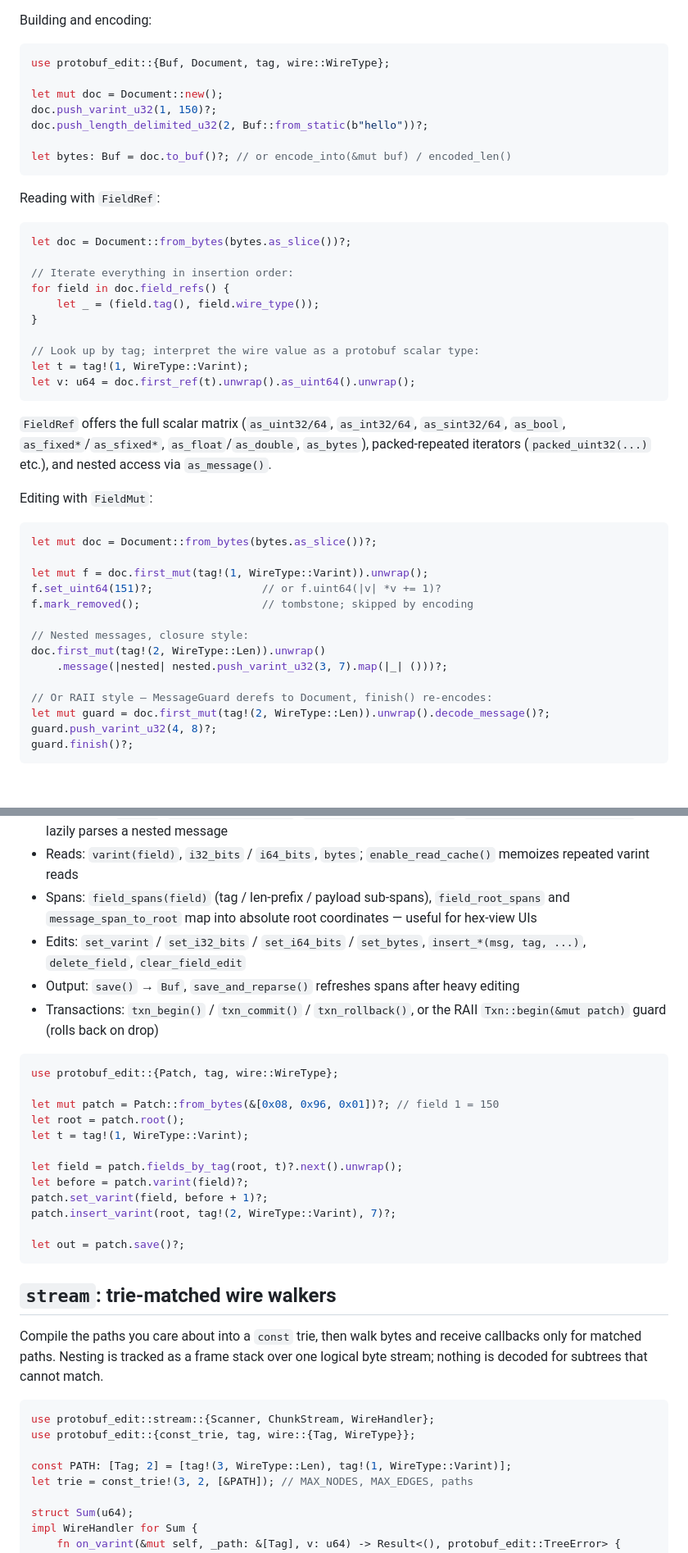
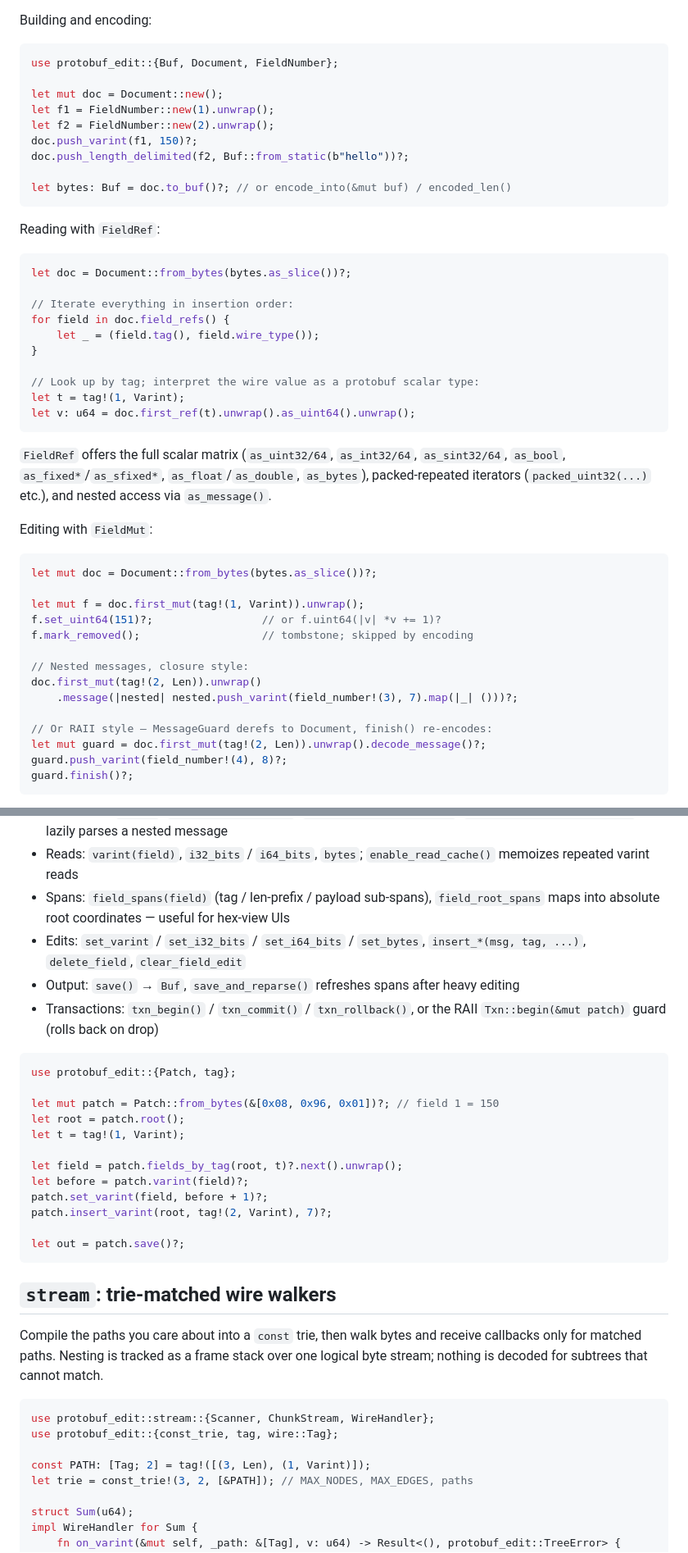
Before and after one commit to wisdgod/protobuf_edit, a Markdown page: README.md, 2 parts joined by grey strips. Shown at 82% size. GitHub-like rendering; blank space fills up the shorter version.

Commit message:
docs(readme): document cursor, definition macros, and trimmed API
Update examples to the typed push APIs and new tag!/field_number! forms,
describe FieldCursor under the wire section, and state the new crate
root re-export policy. Drop mentions of the removed aliases and helpers.

````diff
--- a/README.md
+++ b/README.md
@@ -62,11 +62,13 @@ Construction:
 Building and encoding:
 
 ```rust
-use protobuf_edit::{Buf, Document, tag, wire::WireType};
+use protobuf_edit::{Buf, Document, FieldNumber};
 
 let mut doc = Document::new();
-doc.push_varint_u32(1, 150)?;
-doc.push_length_delimited_u32(2, Buf::from_static(b"hello"))?;
+let f1 = FieldNumber::new(1).unwrap();
+let f2 = FieldNumber::new(2).unwrap();
+doc.push_varint(f1, 150)?;
+doc.push_length_delimited(f2, Buf::from_static(b"hello"))?;
 
 let bytes: Buf = doc.to_buf()?; // or encode_into(&mut buf) / encoded_len()
 ```
@@ -82,7 +84,7 @@ for field in doc.field_refs() {
 }
 
 // Look up by tag; interpret the wire value as a protobuf scalar type:
-let t = tag!(1, WireType::Varint);
+let t = tag!(1, Varint);
 let v: u64 = doc.first_ref(t).unwrap().as_uint64().unwrap();
 ```
 
@@ -95,17 +97,17 @@ Editing with `FieldMut`:
 ```rust
 let mut doc = Document::from_bytes(bytes.as_slice())?;
 
-let mut f = doc.first_mut(tag!(1, WireType::Varint)).unwrap();
+let mut f = doc.first_mut(tag!(1, Varint)).unwrap();
 f.set_uint64(151)?;                 // or f.uint64(|v| *v += 1)?
 f.mark_removed();                   // tombstone; skipped by encoding
 
 // Nested messages, closure style:
-doc.first_mut(tag!(2, WireType::Len)).unwrap()
-    .message(|nested| nested.push_varint_u32(3, 7).map(|_| ()))?;
+doc.first_mut(tag!(2, Len)).unwrap()
+    .message(|nested| nested.push_varint(field_number!(3), 7).map(|_| ()))?;
 
 // Or RAII style — MessageGuard derefs to Document, finish() re-encodes:
-let mut guard = doc.first_mut(tag!(2, WireType::Len)).unwrap().decode_message()?;
-guard.push_varint_u32(4, 8)?;
+let mut guard = doc.first_mut(tag!(2, Len)).unwrap().decode_message()?;
+guard.push_varint(field_number!(4), 8)?;
 guard.finish()?;
 ```
 
@@ -127,8 +129,7 @@ bytes survive byte-for-byte.
 - Reads: `varint(field)`, `i32_bits` / `i64_bits`, `bytes`; `enable_read_cache()` memoizes
   repeated varint reads
 - Spans: `field_spans(field)` (tag / len-prefix / payload sub-spans),
-  `field_root_spans` and `message_span_to_root` map into absolute root coordinates —
-  useful for hex-view UIs
+  `field_root_spans` maps into absolute root coordinates — useful for hex-view UIs
 - Edits: `set_varint` / `set_i32_bits` / `set_i64_bits` / `set_bytes`,
   `insert_*(msg, tag, ...)`, `delete_field`, `clear_field_edit`
 - Output: `save()` → `Buf`, `save_and_reparse()` refreshes spans after heavy editing
@@ -136,16 +137,16 @@ bytes survive byte-for-byte.
   `Txn::begin(&mut patch)` guard (rolls back on drop)
 
 ```rust
-use protobuf_edit::{Patch, tag, wire::WireType};
+use protobuf_edit::{Patch, tag};
 
 let mut patch = Patch::from_bytes(&[0x08, 0x96, 0x01])?; // field 1 = 150
 let root = patch.root();
-let t = tag!(1, WireType::Varint);
+let t = tag!(1, Varint);
 
 let field = patch.fields_by_tag(root, t)?.next().unwrap();
 let before = patch.varint(field)?;
 patch.set_varint(field, before + 1)?;
-patch.insert_varint(root, tag!(2, WireType::Varint), 7)?;
+patch.insert_varint(root, tag!(2, Varint), 7)?;
 
 let out = patch.save()?;
 ```
@@ -158,9 +159,9 @@ byte stream; nothing is decoded for subtrees that cannot match.
 
 ```rust
 use protobuf_edit::stream::{Scanner, ChunkStream, WireHandler};
-use protobuf_edit::{const_trie, tag, wire::{Tag, WireType}};
+use protobuf_edit::{const_trie, tag, wire::Tag};
 
-const PATH: [Tag; 2] = [tag!(3, WireType::Len), tag!(1, WireType::Varint)];
+const PATH: [Tag; 2] = tag!([(3, Len), (1, Varint)]);
 let trie = const_trie!(3, 2, [&PATH]); // MAX_NODES, MAX_EDGES, paths
 
 struct Sum(u64);
````
Also changed, not shown: other parts of README.md (+11 -5 lines).
